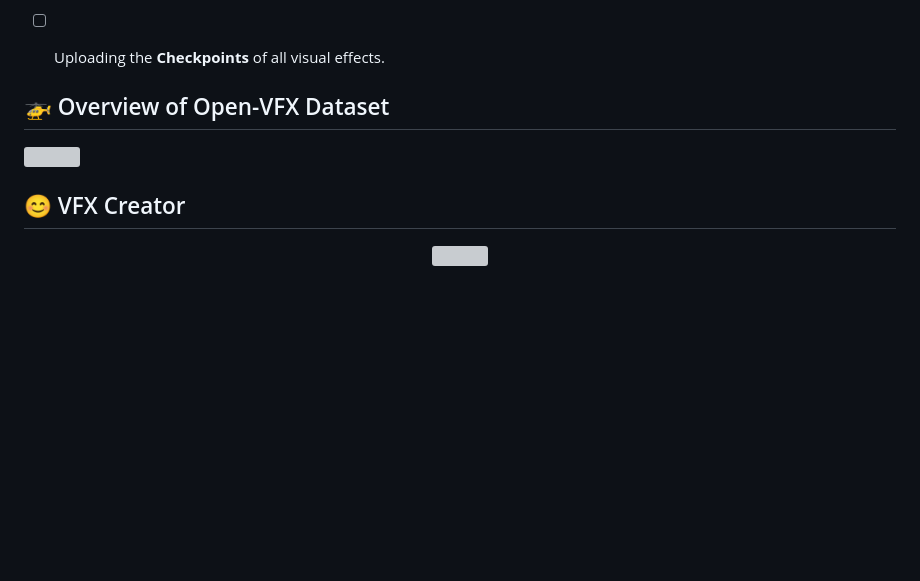
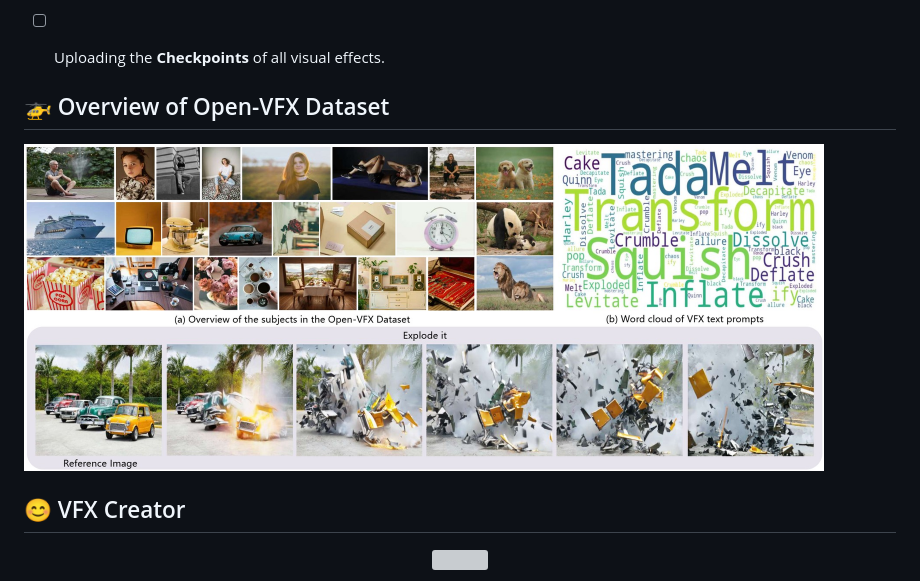
Before and after one commit to vfx-creator0/VFXCreator, a Markdown page: README.md, the part around the change. GitHub-like rendering; pictures changed too: assets/openvfx.jpg (added); blank space fills up the shorter version; grey boxes are pictures that could not be loaded.

Commit message:
Initial commit

```diff
--- a/README.md
+++ b/README.md
@@ -38,7 +38,7 @@ This repository will be updated soon, including:
 
 <h2 id="open-vfx-dataset-overview">🚁 Overview of Open-VFX Dataset</h2>
 
-<p><img src="assets/openvfx.png" width="800" alt=""></p>
+<p><img src="assets/openvfx.jpg" width="800" alt=""></p>
 
 <!-- <h2 id="demonstration">📝 Demonstration</h2>
 
```
Also changed, not shown: assets/teaser.jpg (added).
